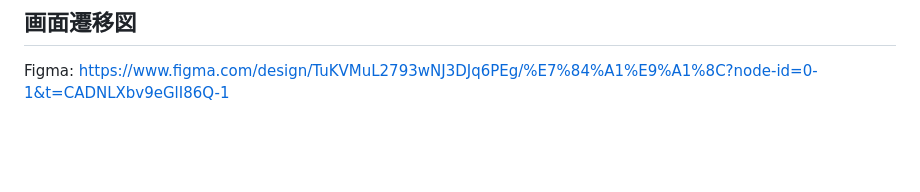
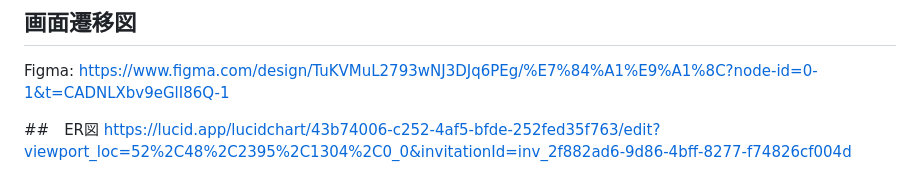
Before and after one commit to wakirenpei/SmokeShift, a Markdown page: README.md, the part around the change. Drawn GitHub-style; blank space fills up the shorter version.

Commit message:
ER図の作成

```diff
--- a/README.md
+++ b/README.md
@@ -58,3 +58,6 @@
 
 ## 画面遷移図
 Figma: https://www.figma.com/design/TuKVMuL2793wNJ3DJq6PEg/%E7%84%A1%E9%A1%8C?node-id=0-1&t=CADNLXbv9eGlI86Q-1
+
+##　ER図
+https://lucid.app/lucidchart/43b74006-c252-4af5-bfde-252fed35f763/edit?viewport_loc=52%2C48%2C2395%2C1304%2C0_0&invitationId=inv_2f882ad6-9d86-4bff-8277-f74826cf004d
```
